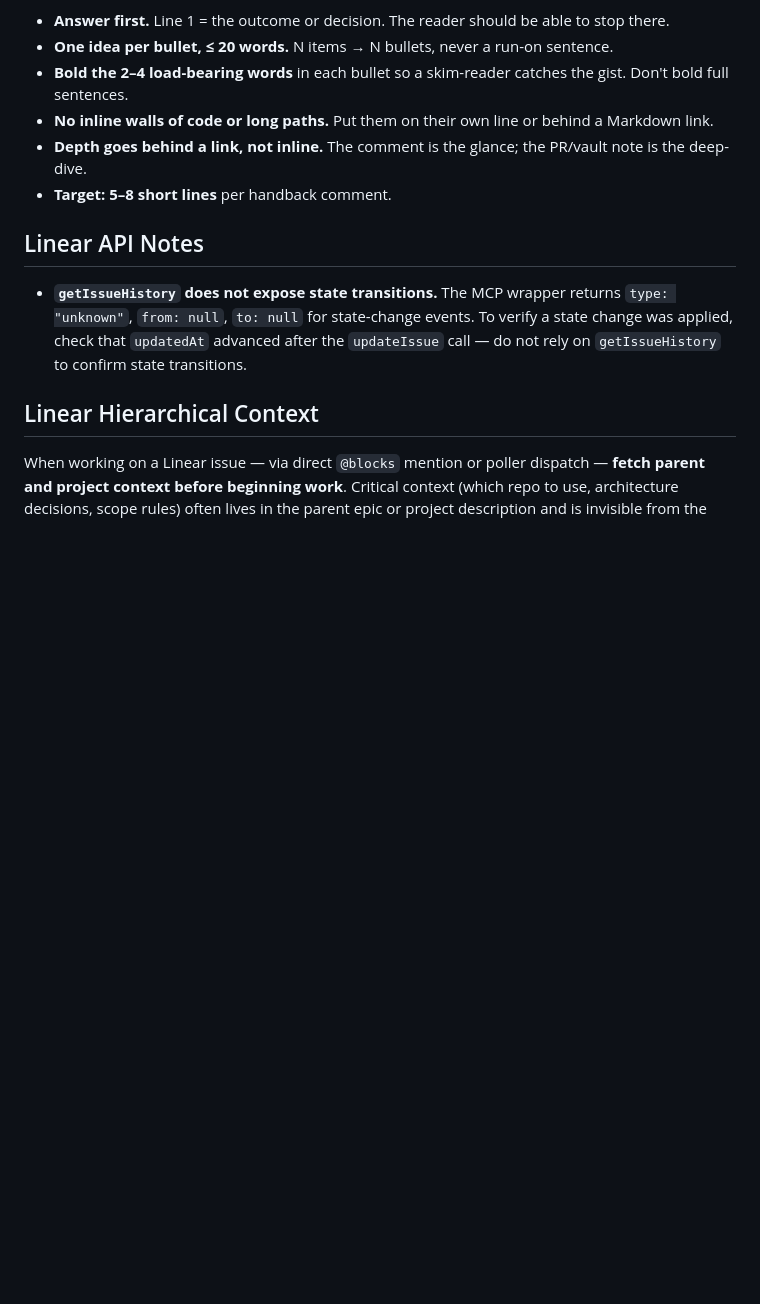
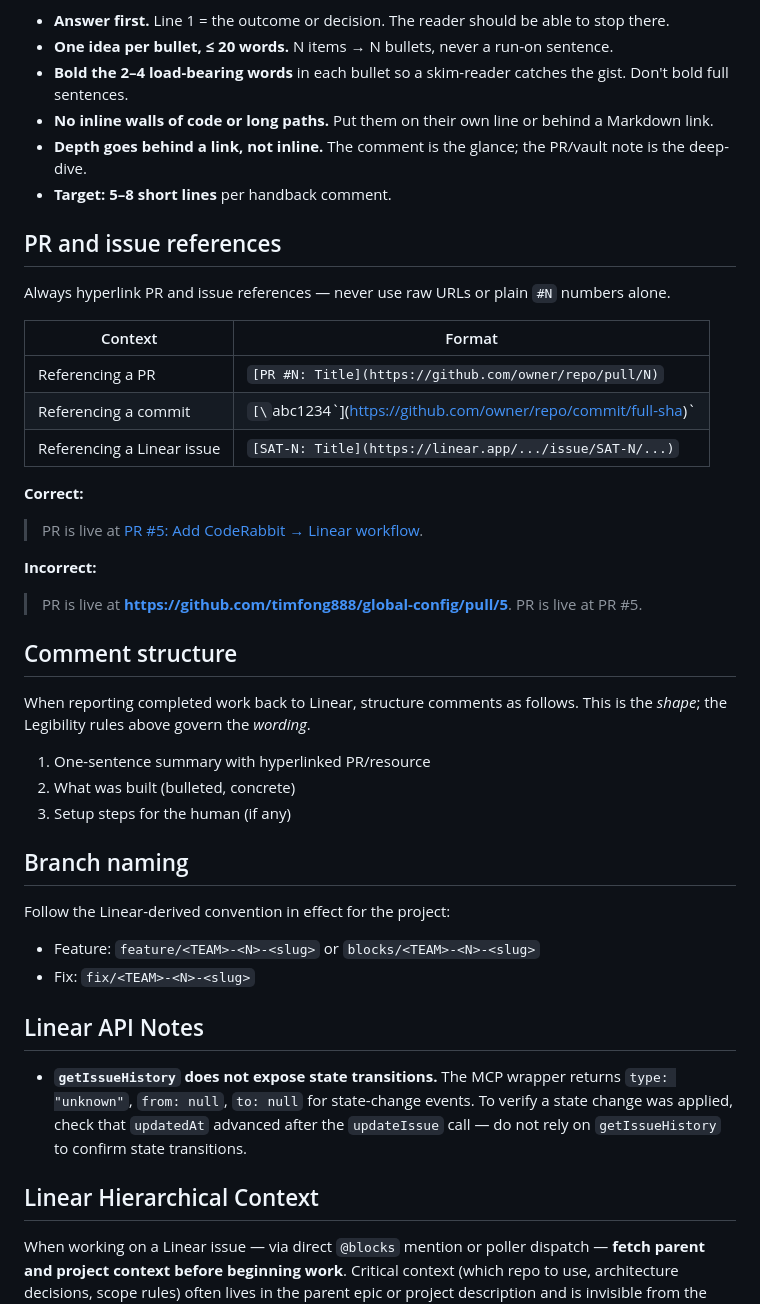
Before and after one commit to timfong888/global-config, a Markdown page: CLAUDE.md, the part around the change. Rendered like a GitHub page; blank space fills up the shorter version.

Commit message:
SAT-660: Add PR reference, comment structure and branch naming conventions (#56)
Extracted from #5, which cannot be merged as a whole: its two workflow files are
older than the versions that landed on main independently, and its
github-actions example is superseded by the one #30 shipped. Its three CLAUDE.md
sections are the part main never got, and they are not superseded by anything.

- ## PR and issue references — always hyperlink; never a bare URL or plain #N
- ## Comment structure — the three-part shape of a Linear handback comment
- ## Branch naming — the Linear-derived feature/fix/blocks convention

The comment-structure section is tied to the Legibility rules already on main
(SAT-596) with one line, so they read as complementary — Legibility governs the
wording, this governs the shape — rather than as two competing rules.

Supersedes #5.


Claude-Session: https://claude.ai/code/session_01154NLvu2Aj3AZMkUgBV4zy

Co-authored-by: Claude Opus 5 (1M context) <noreply@anthropic.com>

```diff
--- a/CLAUDE.md
+++ b/CLAUDE.md
@@ -75,6 +75,37 @@ The reader is on a phone. Apply these to every comment and ticket description yo
 - **No inline walls of code or long paths.** Put them on their own line or behind a Markdown link.
 - **Depth goes behind a link, not inline.** The comment is the glance; the PR/vault note is the deep-dive.
 - **Target: 5–8 short lines** per handback comment.
+
+## PR and issue references
+
+Always hyperlink PR and issue references — never use raw URLs or plain `#N` numbers alone.
+
+| Context | Format |
+|---|---|
+| Referencing a PR | `[PR #N: Title](https://github.com/owner/repo/pull/N)` |
+| Referencing a commit | `[\`abc1234\`](https://github.com/owner/repo/commit/full-sha)` |
+| Referencing a Linear issue | `[SAT-N: Title](https://linear.app/.../issue/SAT-N/...)` |
+
+**Correct:**
+> PR is live at [PR #5: Add CodeRabbit → Linear workflow](https://github.com/timfong888/global-config/pull/5).
+
+**Incorrect:**
+> PR is live at **https://github.com/timfong888/global-config/pull/5**.
+> PR is live at PR #5.
+
+## Comment structure
+
+When reporting completed work back to Linear, structure comments as follows. This is the *shape*; the Legibility rules above govern the *wording*.
+
+1. One-sentence summary with hyperlinked PR/resource
+2. What was built (bulleted, concrete)
+3. Setup steps for the human (if any)
+
+## Branch naming
+
+Follow the Linear-derived convention in effect for the project:
+- Feature: `feature/<TEAM>-<N>-<slug>` or `blocks/<TEAM>-<N>-<slug>`
+- Fix: `fix/<TEAM>-<N>-<slug>`
 
 ## Linear API Notes
 
```
